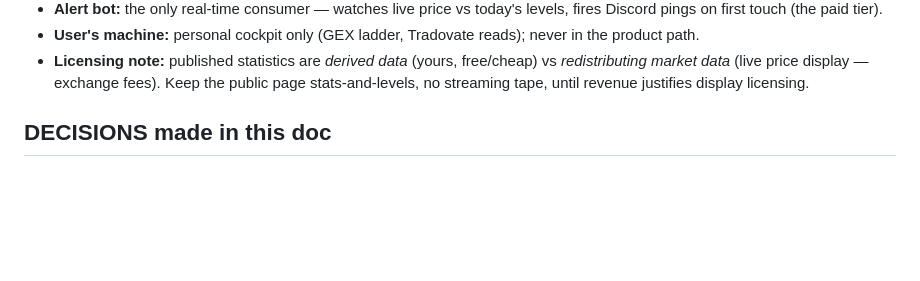
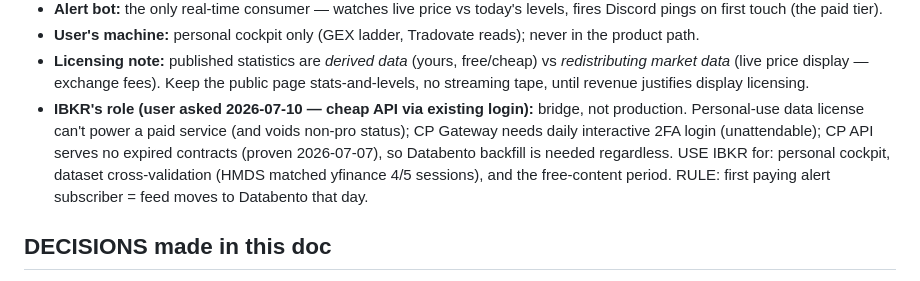
Before and after one commit to q-Yuji/claudecodetest, a Markdown page: blueprints/situation-room-roadmap.md, the part around the change. Rendered like a GitHub page; blank space fills up the shorter version.

Commit message:
Roadmap: IBKR is the bridge feed, Databento the production feed
User has IBKR API access cheap via existing login. Recorded why it cannot
power the sold product (personal-use data license, daily interactive 2FA
gateway login, no expired-contract history per 2026-07-07 probe) and
where it does fit: personal cockpit, dataset cross-validation, and the
free-content period. Rule of thumb: first paying alert subscriber means
the feed moves to Databento that day.

Co-Authored-By: Claude Fable 5 <noreply@anthropic.com>

```diff
--- a/blueprints/situation-room-roadmap.md
+++ b/blueprints/situation-room-roadmap.md
@@ -231,6 +231,14 @@ public-facing number is computed from raw 5m OHLCV bars by
   free/cheap) vs *redistributing market data* (live price display —
   exchange fees). Keep the public page stats-and-levels, no streaming
   tape, until revenue justifies display licensing.
+- **IBKR's role (user asked 2026-07-10 — cheap API via existing login):**
+  bridge, not production. Personal-use data license can't power a paid
+  service (and voids non-pro status); CP Gateway needs daily interactive
+  2FA login (unattendable); CP API serves no expired contracts (proven
+  2026-07-07), so Databento backfill is needed regardless. USE IBKR for:
+  personal cockpit, dataset cross-validation (HMDS matched yfinance 4/5
+  sessions), and the free-content period. RULE: first paying alert
+  subscriber = feed moves to Databento that day.
 
 ## DECISIONS made in this doc
 - DECISION: v1 blueprint stays as-is; conditional features are Phase 2
```
